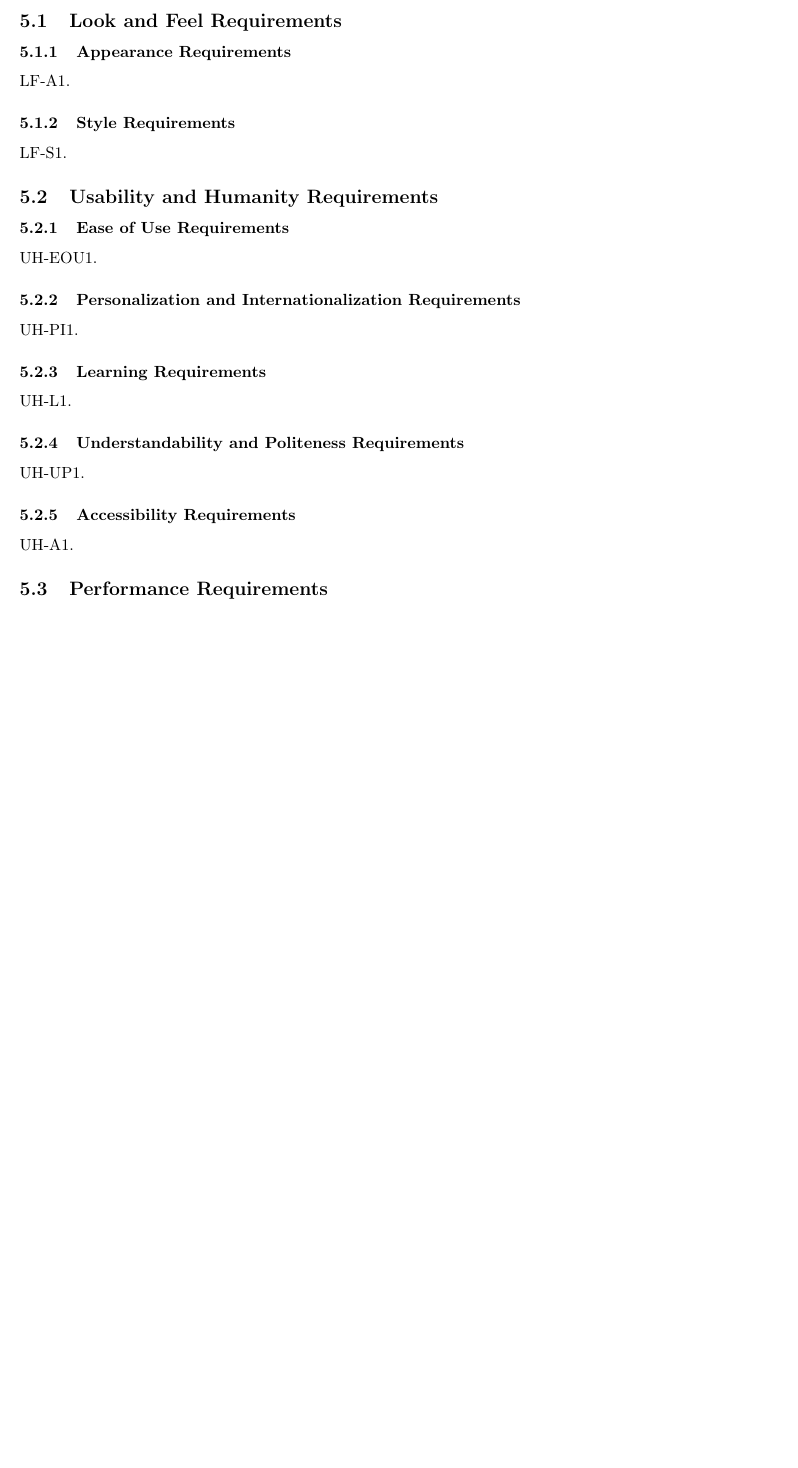
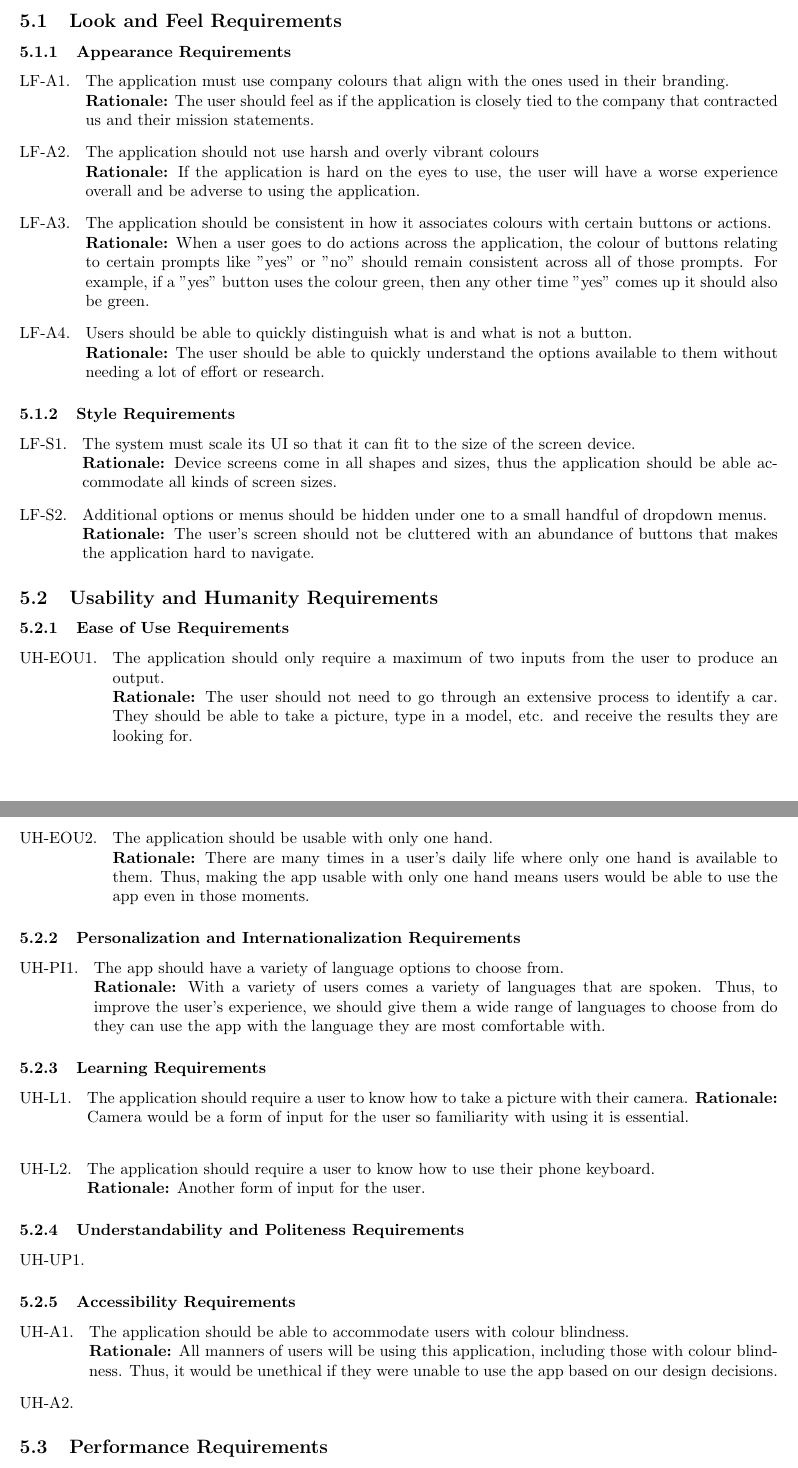
Before and after one commit to HashBukhtiar/RideRecon, a LaTeX document (D1/SE3A04_D1_Group8.tex): part of page 5 of 7 before the commit and two parts of pages 5 and 6 of 8 after it, the two joined at a grey line, cut so that both start at the same text, the shorter picture padded with empty space. Compiled offline with pdfLaTeX.

Commit message:
5.1 & 5.2 Updates

```diff
--- a/D1/SE3A04_D1_Group8.tex
+++ b/D1/SE3A04_D1_Group8.tex
@@ -392,7 +392,14 @@
 \label{ssub:appearance_requirements}
 % Begin SubSubSection
 \begin{enumerate}[{LF-A}1. ]
-	\item
+	\item The application must use company colours that align with the ones used in their branding.\\
+	\textbf{Rationale:} The user should feel as if the application is closely tied to the company that contracted us and their mission statements.
+	\item The application should not use harsh and overly vibrant colours\\
+	\textbf{Rationale:} If the application is hard on the eyes to use, the user will have a worse experience overall and be adverse to using the application.
+	\item The application should be consistent in how it associates colours with certain buttons or actions.\\
+	\textbf{Rationale:} When a user goes to do actions across the application, the colour of buttons relating to certain prompts like "yes" or "no" should remain consistent across all of those prompts. For example, if a "yes" button uses the colour green, then any other time "yes" comes up it should also be green.
+	\item Users should be able to quickly distinguish what is and what is not a button.\\
+	\textbf{Rationale:} The user should be able to quickly understand the options available to them without needing a lot of effort or research.
 \end{enumerate}
 % End SubSubSection
 
@@ -400,7 +407,11 @@
 \label{ssub:style_requirements}
 % Begin SubSubSection
 \begin{enumerate}[{LF-S}1. ]
-	\item
+	\item The system must scale its UI so that it can fit to the size of the screen device.\\
+	\textbf{Rationale:} Device screens come in all shapes and sizes, thus the application should be able accommodate all kinds of screen sizes.
+	\item Additional options or menus should be hidden under one to a small handful of dropdown menus.\\
+	\textbf{Rationale:} The user's screen should not be cluttered with an abundance of buttons that makes the application hard to navigate.
+
 \end{enumerate}
 % End SubSubSection
 
@@ -414,7 +425,10 @@
 \label{ssub:ease_of_use_requirements}
 % Begin SubSubSection
 \begin{enumerate}[{UH-EOU}1. ]
-	\item
+	\item The application should only require a maximum of two inputs from the user to produce an output.\\
+	\textbf{Rationale:} The user should not need to go through an extensive process to identify a car. They should be able to take a picture, type in a model, etc. and receive the results they are looking for.
+	\item The application should be usable with only one hand.\\
+	\textbf{Rationale:} There are many times in a user's daily life where only one hand is available to them. Thus, making the app usable with only one hand means users would be able to use the app even in those moments.
 \end{enumerate}
 % End SubSubSection
 
@@ -422,7 +436,8 @@
 \label{ssub:personalization_and_internationalization_requirements}
 % Begin SubSubSection
 \begin{enumerate}[{UH-PI}1. ]
-	\item
+	\item The app should have a variety of language options to choose from.\\
+	\textbf{Rationale:} With a variety of users comes a variety of languages that are spoken. Thus, to improve the user's experience, we should give them a wide range of languages to choose from do they can use the app with the language they are most comfortable with.
 \end{enumerate}
 % End SubSubSection
 
@@ -430,7 +445,10 @@
 \label{ssub:learning_requirements}
 % Begin SubSubSection
 \begin{enumerate}[{UH-L}1. ]
-	\item
+	\item The application should require a user to know how to take a picture with their camera.
+	\textbf{Rationale:} Camera would be a form of input for the user so familiarity with using it is essential.\\
+	\item The application should require a user to know how to use their phone keyboard.\\
+	\textbf{Rationale:} Another form of input for the user.
 \end{enumerate}
 % End SubSubSection
 
@@ -446,6 +464,8 @@
 \label{ssub:accessibility_requirements}
 % Begin SubSubSection
 \begin{enumerate}[{UH-A}1. ]
+	\item The application should be able to accommodate users with colour blindness.\\
+	\textbf{Rationale:} All manners of users will be using this application, including those with colour blindness. Thus, it would be unethical if they were unable to use the app based on our design decisions.
 	\item
 \end{enumerate}
 % End SubSubSection
```
Also changed, not shown: D1/SE3A04_D1_Group8.pdf.
